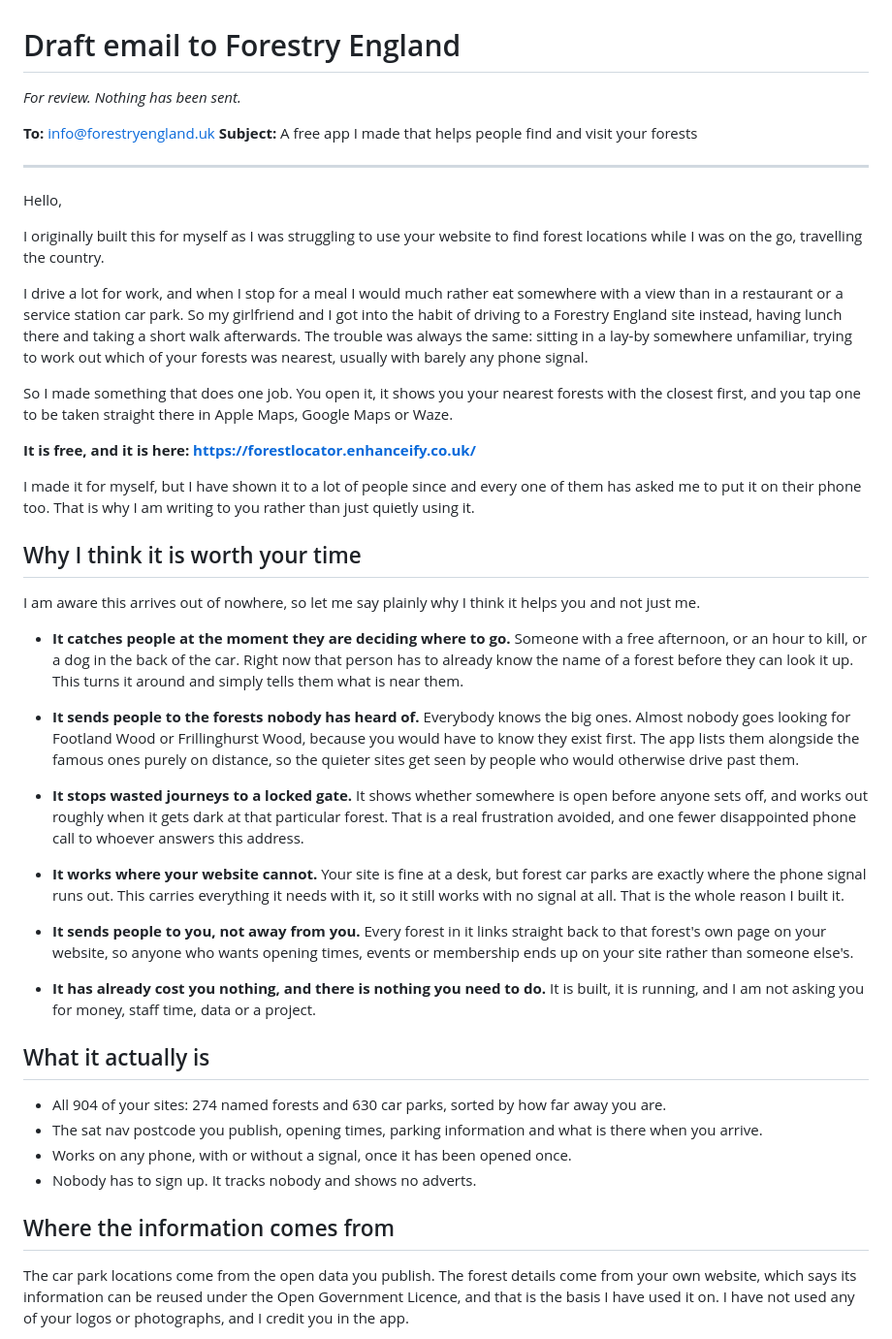
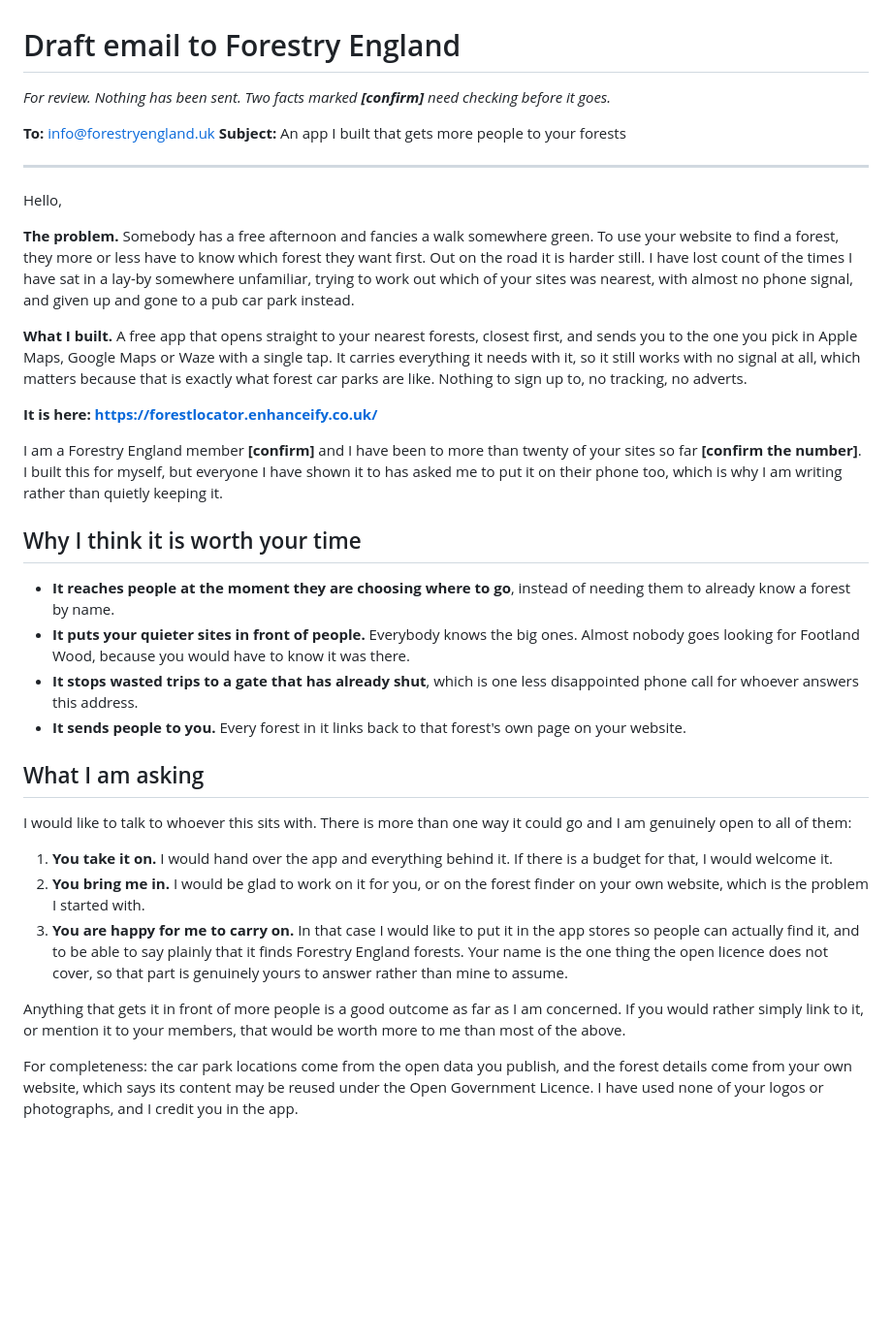
Before and after one commit to RobertLCraig/NearestForest, a Markdown page: docs/outreach/forestry-england-enquiry.md, the part around one of its changes. Shown at 97% size. Rendered like a GitHub page; blank space fills up the shorter version.

Commit message:
docs(outreach): problem, solution, ask, and put the real asks back in
Rob: the opening was weak. It began "I built this for myself", which tells a reader
who does not yet know what "this" is and has no reason to care. Restructured as
problem, solution, ask. The problem is now stated in their terms, someone with a
free afternoon who has to know a forest by name before they can find one, and the
lay-by story earns its place as evidence rather than as the opening.

The asks had also drifted away from what Rob actually wants. He wants them to buy
in: ideally to buy it, or better still to hire him, either on this or on the finder
on their own site. Both are back, stated plainly, ahead of the fallback where he
simply carries on.

Two claims about Rob added and marked [confirm] rather than asserted: that he is a
member, and that he has visited more than twenty sites. They are what make him a
member who built something rather than a stranger scraping a website, which is
worth having and worth being exactly right about. The card refuses the send until
both are checked.

Card 0018 now carries the full menu of eight possible asks, scored by value and by
odds of a yes, because Rob asked what else he could be asking for. The one nobody
had considered is an introduction to Forestry and Land Scotland and Natural
Resources Wales: nearly free for them to give, and it would turn cards 0016 and
0017 from cold approaches into warm ones.

Body cut from 989 words to about 600, per Cheryl's standing note about waffle.

Co-Authored-By: Claude Opus 5 (1M context) <noreply@anthropic.com>

```diff
--- a/docs/outreach/forestry-england-enquiry.md
+++ b/docs/outreach/forestry-england-enquiry.md
@@ -1,73 +1,61 @@
 # Draft email to Forestry England
 
-*For review. Nothing has been sent.*
+*For review. Nothing has been sent. Two facts marked **[confirm]** need checking before it goes.*
 
 **To:** info@forestryengland.uk
-**Subject:** A free app I made that helps people find and visit your forests
+**Subject:** An app I built that gets more people to your forests
 
 ---
 
 Hello,
 
-I originally built this for myself as I was struggling to use your website to find forest locations
-while I was on the go, travelling the country.
+**The problem.** Somebody has a free afternoon and fancies a walk somewhere green. To use your
+website to find a forest, they more or less have to know which forest they want first. Out on the
+road it is harder still. I have lost count of the times I have sat in a lay-by somewhere unfamiliar,
+trying to work out which of your sites was nearest, with almost no phone signal, and given up and
+gone to a pub car park instead.
 
-I drive a lot for work, and when I stop for a meal I would much rather eat somewhere with a view than
-in a restaurant or a service station car park. So my girlfriend and I got into the habit of driving
-to a Forestry England site instead, having lunch there and taking a short walk afterwards. The
-trouble was always the same: sitting in a lay-by somewhere unfamiliar, trying to work out which of
-your forests was nearest, usually with barely any phone signal.
+**What I built.** A free app that opens straight to your nearest forests, closest first, and sends
+you to the one you pick in Apple Maps, Google Maps or Waze with a single tap. It carries everything
+it needs with it, so it still works with no signal at all, which matters because that is exactly
+what forest car parks are like. Nothing to sign up to, no tracking, no adverts.
 
-So I made something that does one job. You open it, it shows you your nearest forests with the
-closest first, and you tap one to be taken straight there in Apple Maps, Google Maps or Waze.
+**It is here: https://forestlocator.enhanceify.co.uk/**
 
-**It is free, and it is here: https://forestlocator.enhanceify.co.uk/**
-
-I made it for myself, but I have shown it to a lot of people since and every one of them has asked me
-to put it on their phone too. That is why I am writing to you rather than just quietly using it.
+I am a Forestry England member **[confirm]** and I have been to more than twenty of your sites so far
+**[confirm the number]**. I built this for myself, but everyone I have shown it to has asked me to
+put it on their phone too, which is why I am writing rather than quietly keeping it.
 
 ## Why I think it is worth your time
 
-I am aware this arrives out of nowhere, so let me say plainly why I think it helps you and not just
-me.
+- **It reaches people at the moment they are choosing where to go**, instead of needing them to
+  already know a forest by name.
+- **It puts your quieter sites in front of people.** Everybody knows the big ones. Almost nobody goes
+  looking for Footland Wood, because you would have to know it was there.
+- **It stops wasted trips to a gate that has already shut**, which is one less disappointed phone
+  call for whoever answers this address.
+- **It sends people to you.** Every forest in it links back to that forest's own page on your
+  website.
 
-- **It catches people at the moment they are deciding where to go.** Someone with a free afternoon,
-  or an hour to kill, or a dog in the back of the car. Right now that person has to already know the
-  name of a forest before they can look it up. This turns it around and simply tells them what is
-  near them.
+## What I am asking
 
-- **It sends people to the forests nobody has heard of.** Everybody knows the big ones. Almost nobody
-  goes looking for Footland Wood or Frillinghurst Wood, because you would have to know they exist
-  first. The app lists them alongside the famous ones purely on distance, so the quieter sites get
-  seen by people who would otherwise drive past them.
+I would like to talk to whoever this sits with. There is more than one way it could go and I am
+genuinely open to all of them:
 
-- **It stops wasted journeys to a locked gate.** It shows whether somewhere is open before anyone
-  sets off, and works out roughly when it gets dark at that particular forest. That is a real
-  frustration avoided, and one fewer disappointed phone call to whoever answers this address.
+1. **You take it on.** I would hand over the app and everything behind it. If there is a budget for
+   that, I would welcome it.
+2. **You bring me in.** I would be glad to work on it for you, or on the forest finder on your own
+   website, which is the problem I started with.
+3. **You are happy for me to carry on.** In that case I would like to put it in the app stores so
+   people can actually find it, and to be able to say plainly that it finds Forestry England
+   forests. Your name is the one thing the open licence does not cover, so that part is genuinely
+   yours to answer rather than mine to assume.
 
-- **It works where your website cannot.** Your site is fine at a desk, but forest car parks are
-  exactly where the phone signal runs out. This carries everything it needs with it, so it still
-  works with no signal at all. That is the whole reason I built it.
+Anything that gets it in front of more people is a good outcome as far as I am concerned. If you
+would rather simply link to it, or mention it to your members, that would be worth more to me than
+most of the above.
 
-- **It sends people to you, not away from you.** Every forest in it links straight back to that
-  forest's own page on your website, so anyone who wants opening times, events or membership ends up
-  on your site rather than someone else's.
+For completeness: the car park locations come from the open data you publish, and the forest details
+come from your own website, which says its content may be reused under the Open Government Licence.
+I have used none of your logos or photographs, and I credit you in the app.
 
-- **It has already cost you nothing, and there is nothing you need to do.** It is built, it is
-  running, and I am not asking you for money, staff time, data or a project.
-
-## What it actually is
-
-- All 904 of your sites: 274 named forests and 630 car parks, sorted by how far away you are.
-- The sat nav postcode you publish, opening times, parking information and what is there when you
-  arrive.
-- Works on any phone, with or without a signal, once it has been opened once.
-- Nobody has to sign up. It tracks nobody and shows no adverts.
-
-## Where the information comes from
-
-The car park locations come from the open data you publish. The forest details come from your own
-website, which says its information can be reused under the Open Government Licence, and that is the
-basis I have used it on. I have not used any of your logos or photographs, and I credit you in the
-app.
-
```
Also changed, not shown: other parts of docs/outreach/forestry-england-enquiry.md (+2 -28 lines), 1 other file.
